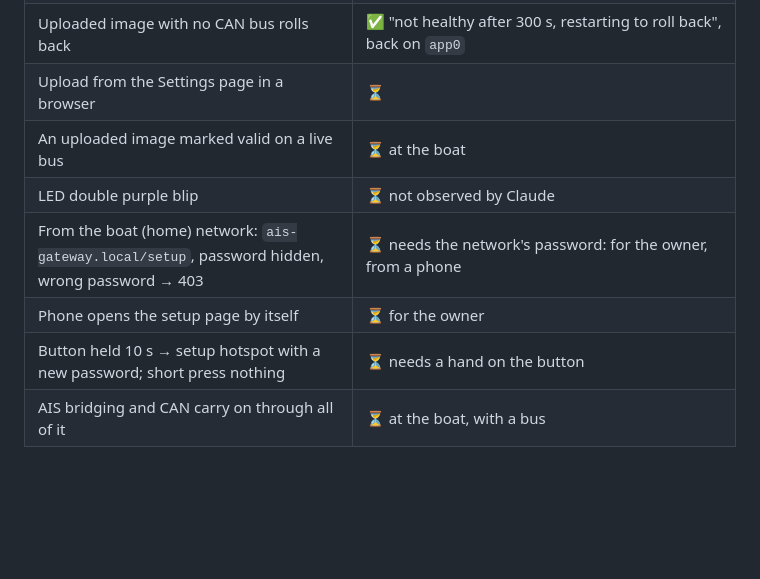
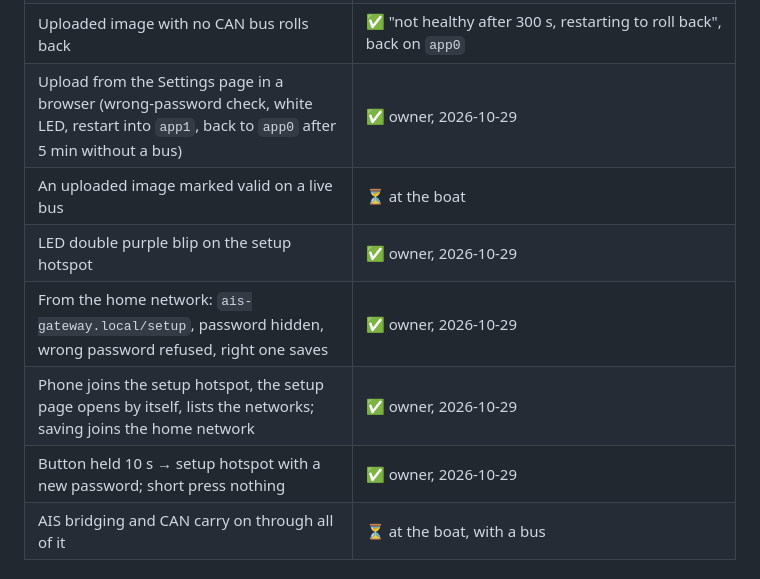
Before and after one commit to jtroyer76/N2k.AIS_Gateway, a Markdown page: docs/TESTING.md, the part around the change. Rendered like a GitHub page; blank space fills up the shorter version.

```diff
--- a/docs/TESTING.md
+++ b/docs/TESTING.md
@@ -31,12 +31,12 @@ From the settings PR on, WiFi and the device password are saved on the device (S
 | Merged full image (release layout) written at `0x0` after a full erase, 115200 baud | ✅ booted, version from git, new device password, setup hotspot at 7.0 s |
 | Firmware upload, right password (`curl --data-binary`, 950 KB) | ✅ 200 in 11.9 s, restarted into `app1` |
 | Uploaded image with no CAN bus rolls back | ✅ "not healthy after 300 s, restarting to roll back", back on `app0` |
-| Upload from the Settings page in a browser | ⏳ |
+| Upload from the Settings page in a browser (wrong-password check, white LED, restart into `app1`, back to `app0` after 5 min without a bus) | ✅ owner, 2026-10-29 |
 | An uploaded image marked valid on a live bus | ⏳ at the boat |
-| LED double purple blip | ⏳ not observed by Claude |
-| From the boat (home) network: `ais-gateway.local/setup`, password hidden, wrong password → 403 | ⏳ needs the network's password: for the owner, from a phone |
-| Phone opens the setup page by itself | ⏳ for the owner |
-| Button held 10 s → setup hotspot with a new password; short press nothing | ⏳ needs a hand on the button |
+| LED double purple blip on the setup hotspot | ✅ owner, 2026-10-29 |
+| From the home network: `ais-gateway.local/setup`, password hidden, wrong password refused, right one saves | ✅ owner, 2026-10-29 |
+| Phone joins the setup hotspot, the setup page opens by itself, lists the networks; saving joins the home network | ✅ owner, 2026-10-29 |
+| Button held 10 s → setup hotspot with a new password; short press nothing | ✅ owner, 2026-10-29 |
 | AIS bridging and CAN carry on through all of it | ⏳ at the boat, with a bus |
 
 ### What is on the device right now
```
Also changed, not shown: docs/SPEC.md (+6 -6 lines).
